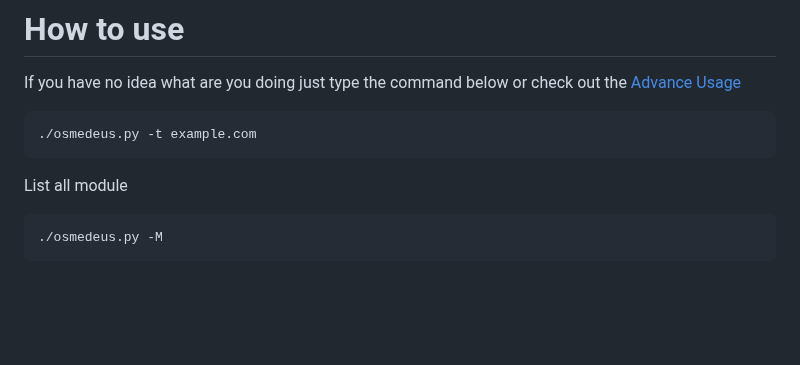
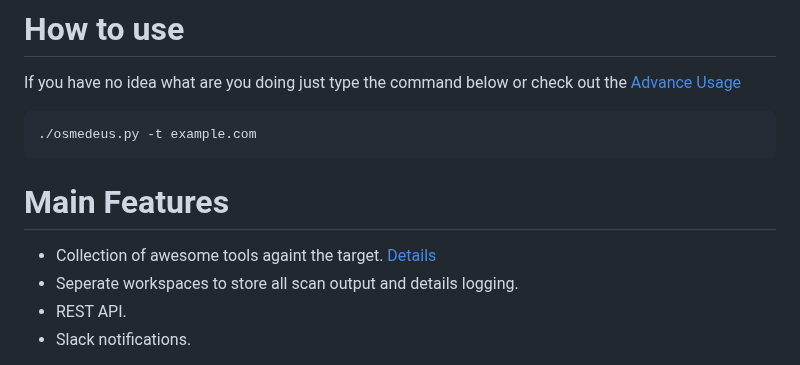
Before and after one commit to j3ssie/osmedeus, a Markdown page: README.md, the part around one of its changes. Rendered like a GitHub page; blank space fills up the shorter version.

````diff
--- a/README.md
+++ b/README.md
@@ -20,8 +20,9 @@ If you have no idea what are you doing just type the command below or check out
 ./osmedeus.py -t example.com
 ```
 
-List all module
-```
-./osmedeus.py -M
-```
+# Main Features
+* Collection of awesome tools againt the target. [Details](https://github.com/j3ssie/Osmedeus/CREDITS.md)
+* Seperate workspaces to store all scan output and details logging.
+* REST API.
+* Slack notifications.
 
````
Also changed, not shown: other parts of README.md (+8 -6 lines), imgs/rest_api.png (added), imgs/slack_noti.png (added), imgs/slack_report.png (added), 6 other files.
